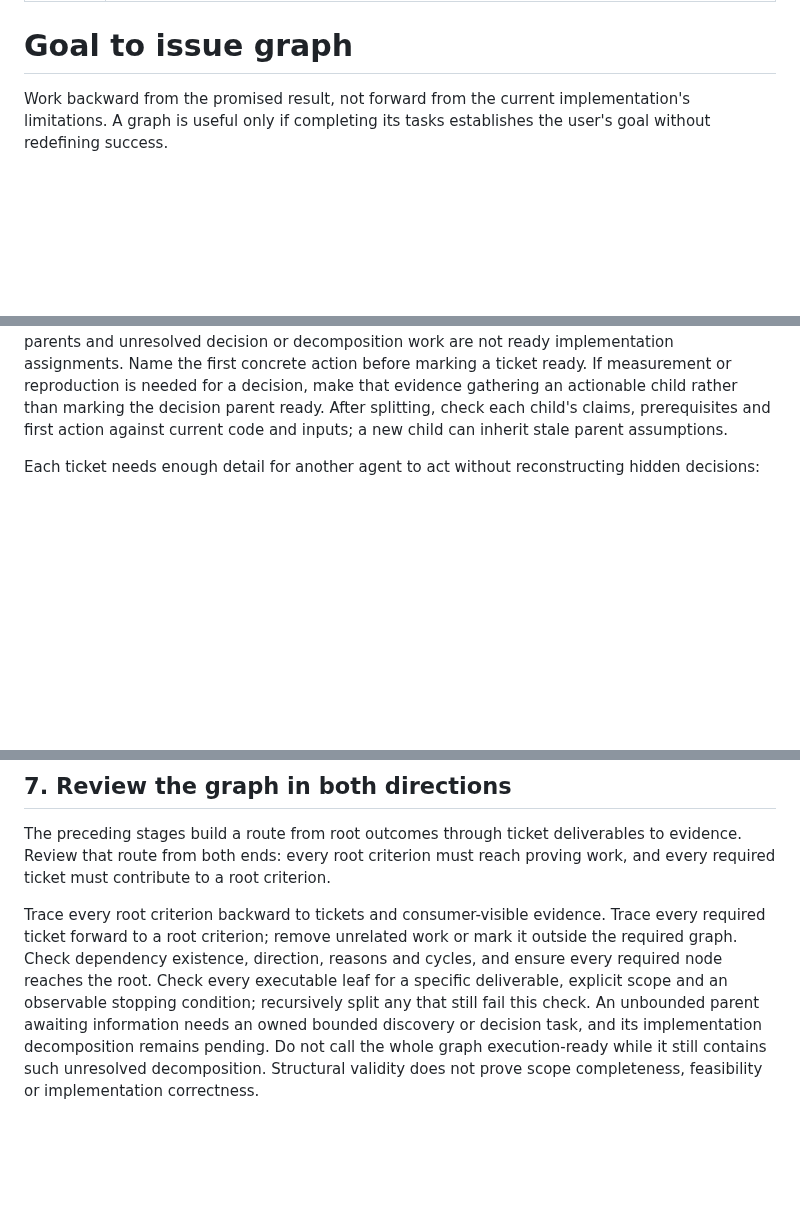
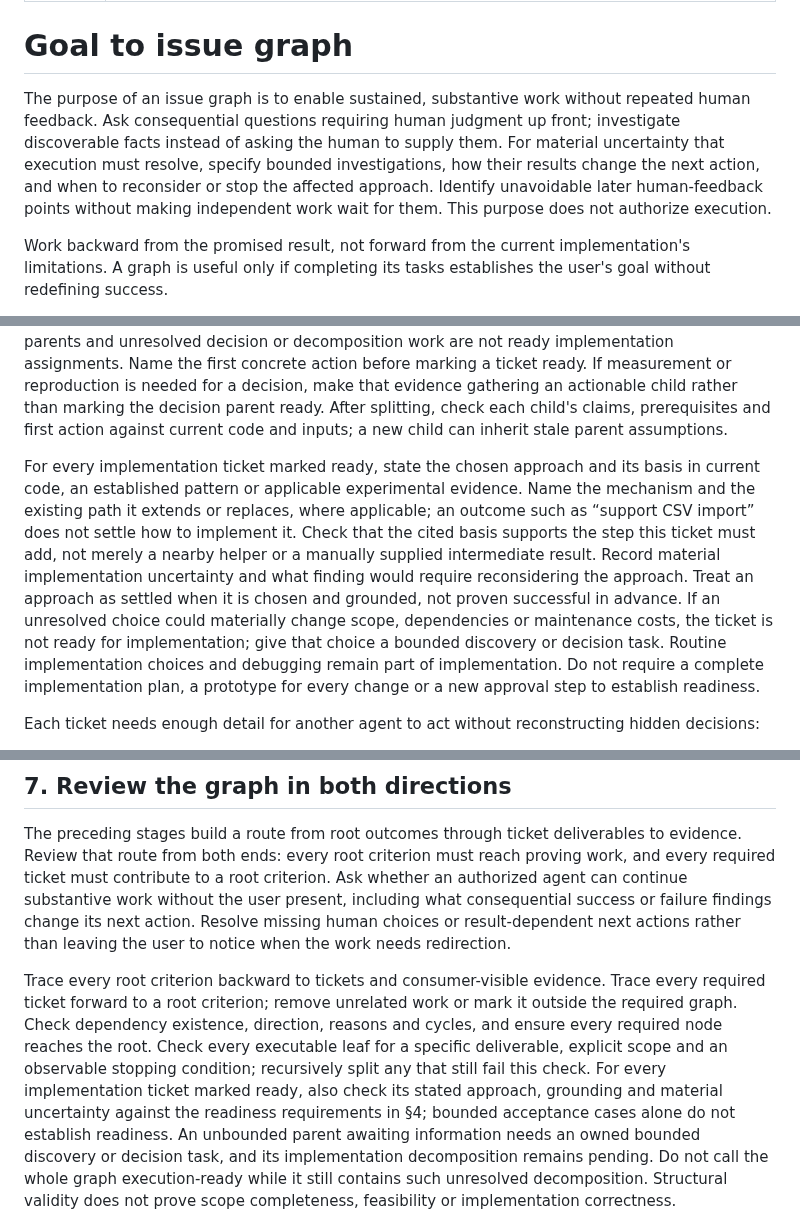
Before and after one commit to jyn514/dotfiles, a Markdown page: skills/goal-to-issue-graph/SKILL.md, 3 parts joined by grey strips. GitHub-like rendering; blank space fills up the shorter version.

Commit message:
Prepare issue graphs for sustained unattended work
Outcome-only tickets can leave agents dependent on repeated human decisions even when their acceptance bullets look bounded. Require grounded implementation approaches and explicit reconsideration conditions, and review whether the graph supports progress after consequential success or failure.

Make unattended progress the purpose of every graph without turning planning into execution authority or demanding complete implementation plans and universal prototypes.

```diff
--- a/skills/goal-to-issue-graph/SKILL.md
+++ b/skills/goal-to-issue-graph/SKILL.md
@@ -4,6 +4,12 @@ description: Turn a brief or broad goal into an actionable issue graph with obse
 ---
 
 # Goal to issue graph
+
+The purpose of an issue graph is to enable sustained, substantive work without repeated human feedback.
+Ask consequential questions requiring human judgment up front; investigate discoverable facts instead of asking the human to supply them.
+For material uncertainty that execution must resolve, specify bounded investigations, how their results change the next action, and when to reconsider or stop the affected approach.
+Identify unavoidable later human-feedback points without making independent work wait for them.
+This purpose does not authorize execution.
 
 Work backward from the promised result, not forward from the current implementation's limitations.
 A graph is useful only if completing its tasks establishes the user's goal without redefining success.
@@ -110,6 +116,15 @@ Tracking parents and unresolved decision or decomposition work are not ready imp
 Name the first concrete action before marking a ticket ready.
 If measurement or reproduction is needed for a decision, make that evidence gathering an actionable child rather than marking the decision parent ready.
 After splitting, check each child's claims, prerequisites and first action against current code and inputs; a new child can inherit stale parent assumptions.
+
+For every implementation ticket marked ready, state the chosen approach and its basis in current code, an established pattern or applicable experimental evidence.
+Name the mechanism and the existing path it extends or replaces, where applicable; an outcome such as “support CSV import” does not settle how to implement it.
+Check that the cited basis supports the step this ticket must add, not merely a nearby helper or a manually supplied intermediate result.
+Record material implementation uncertainty and what finding would require reconsidering the approach.
+Treat an approach as settled when it is chosen and grounded, not proven successful in advance.
+If an unresolved choice could materially change scope, dependencies or maintenance costs, the ticket is not ready for implementation; give that choice a bounded discovery or decision task.
+Routine implementation choices and debugging remain part of implementation.
+Do not require a complete implementation plan, a prototype for every change or a new approval step to establish readiness.
 
 Each ticket needs enough detail for another agent to act without reconstructing hidden decisions:
 
@@ -250,11 +265,14 @@ Replaying one frozen snapshot proves reproducibility, not that updates are maint
 
 The preceding stages build a route from root outcomes through ticket deliverables to evidence.
 Review that route from both ends: every root criterion must reach proving work, and every required ticket must contribute to a root criterion.
+Ask whether an authorized agent can continue substantive work without the user present, including what consequential success or failure findings change its next action.
+Resolve missing human choices or result-dependent next actions rather than leaving the user to notice when the work needs redirection.
 
 Trace every root criterion backward to tickets and consumer-visible evidence.
 Trace every required ticket forward to a root criterion; remove unrelated work or mark it outside the required graph.
 Check dependency existence, direction, reasons and cycles, and ensure every required node reaches the root.
 Check every executable leaf for a specific deliverable, explicit scope and an observable stopping condition; recursively split any that still fail this check.
+For every implementation ticket marked ready, also check its stated approach, grounding and material uncertainty against the readiness requirements in §4; bounded acceptance cases alone do not establish readiness.
 An unbounded parent awaiting information needs an owned bounded discovery or decision task, and its implementation decomposition remains pending.
 Do not call the whole graph execution-ready while it still contains such unresolved decomposition.
 Structural validity does not prove scope completeness, feasibility or implementation correctness.
```
